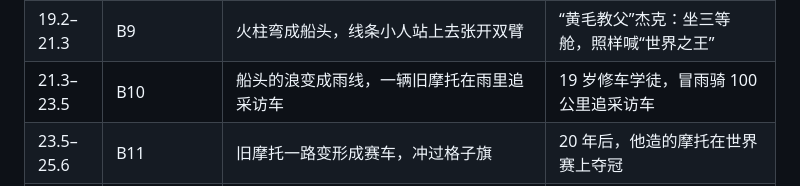
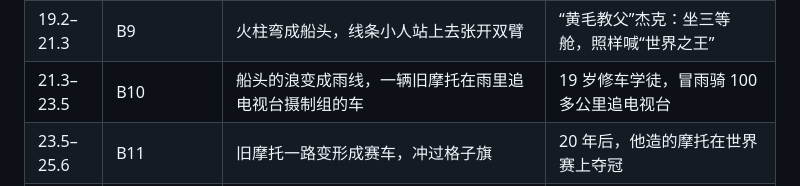
Before and after one commit to BitSeek-AILab/notion-ai, a Markdown page: huangmao-video/STORYBOARD.md, the part around the change. Rendered like a GitHub page.

Commit message:
分镜草案：B10 文案按报道原文改为“追电视台”

```diff
--- a/huangmao-video/STORYBOARD.md
+++ b/huangmao-video/STORYBOARD.md
@@ -28,7 +28,7 @@
 | 15.0–17.1 | B7 riser | 三把黑刷子“懂事”“别冒头”“标准答案”一拍一刷，把黄毛刷黑；方框越压越紧，小孩的头被挤成方块 | 后来，我们被一点点——刷黑了 |
 | 17.1–19.2 | B8 **DROP** | 反色冲击帧 → 方框炸碎，火苗从胸口冲天而起，放射光芒 + 彩纸 | 黄毛不在头上，在心里 |
 | 19.2–21.3 | B9 | 火柱弯成船头，线条小人站上去张开双臂 | “黄毛教父”杰克：坐三等舱，照样喊“世界之王” |
-| 21.3–23.5 | B10 | 船头的浪变成雨线，一辆旧摩托在雨里追采访车 | 19 岁修车学徒，冒雨骑 100 公里追采访车 |
+| 21.3–23.5 | B10 | 船头的浪变成雨线，一辆旧摩托在雨里追电视台摄制组的车 | 19 岁修车学徒，冒雨骑 100 多公里追电视台 |
 | 23.5–25.6 | B11 | 旧摩托一路变形成赛车，冲过格子旗 | 20 年后，他造的摩托在世界赛上夺冠 |
 | 25.6–27.7 | B12 | 车轮滚成购物车轮，购物车变成超市；“假”字条上“啪”地盖上“准” | 开超市的老板，给员工放“不开心假” · 管理层不能不批 |
 | 27.7–29.8 | B13 | 三个剪影（船头少年 / 车手 / 老板）并排，头顶是同一把火 | 发色不一样，火是同一把 |
```
